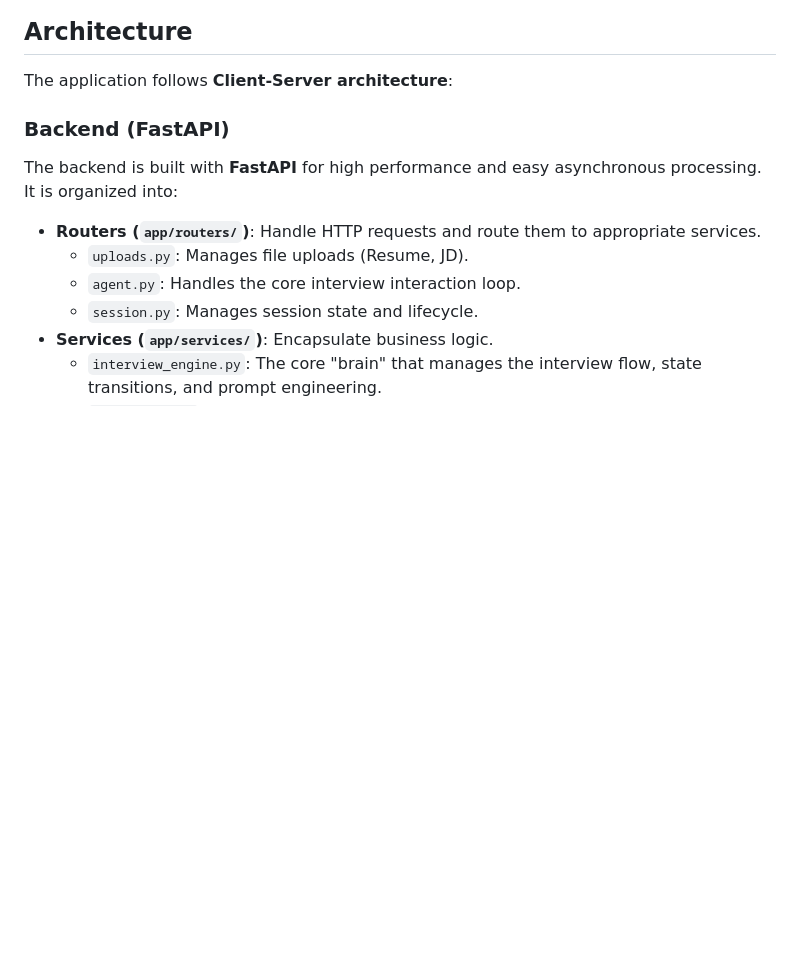
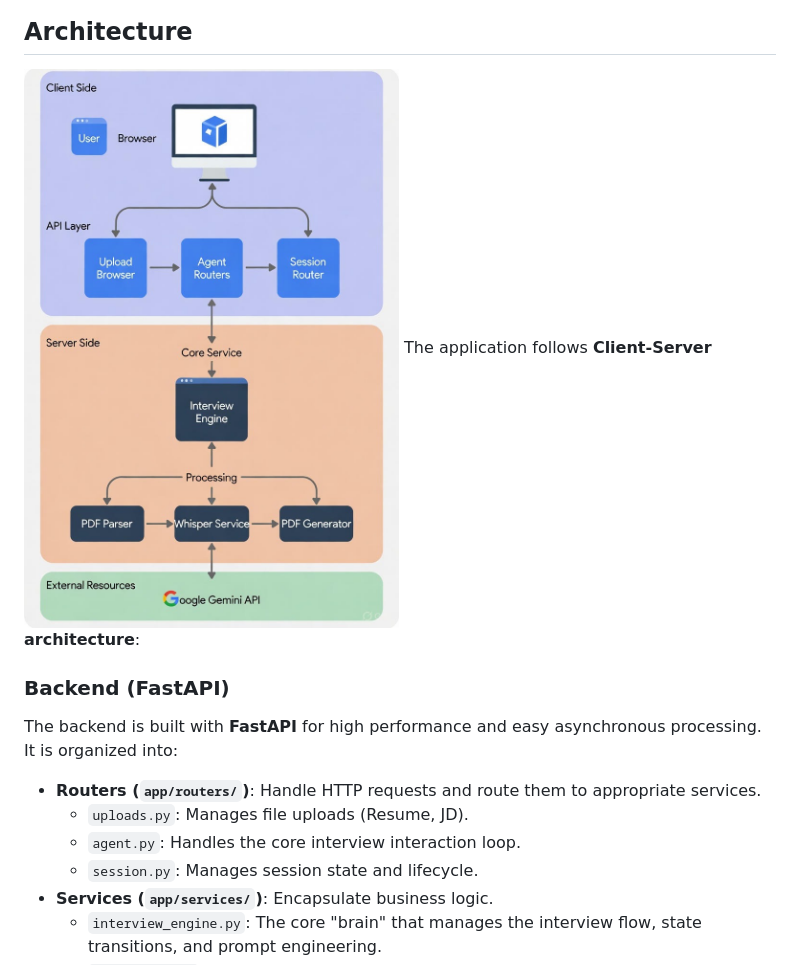
Before and after one commit to Kavish-dham/EightFoldAI-InterviewPilot, a Markdown page: README.md, the part around the change. GitHub-like rendering; blank space fills up the shorter version.

Commit message:
Add HLD diagram to architecture section
Updated architecture section with HLD diagram.

```diff
--- a/README.md
+++ b/README.md
@@ -14,7 +14,7 @@ An intelligent, interactive mock interview platform that simulates a real human
 ![alt text](UseCaseDiagram.png)
 
 ## Architecture
-
+![alt text](HLD.png)
 The application follows **Client-Server architecture**:
 
 ### Backend (FastAPI)
```
